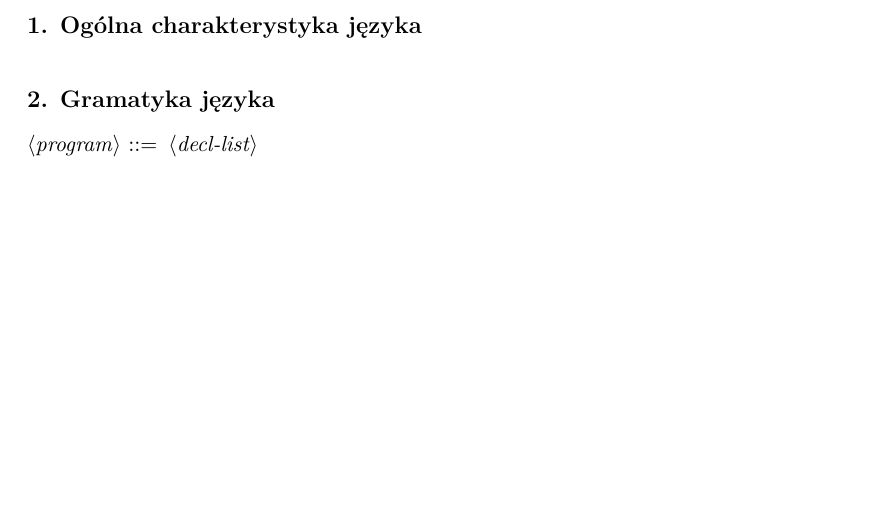
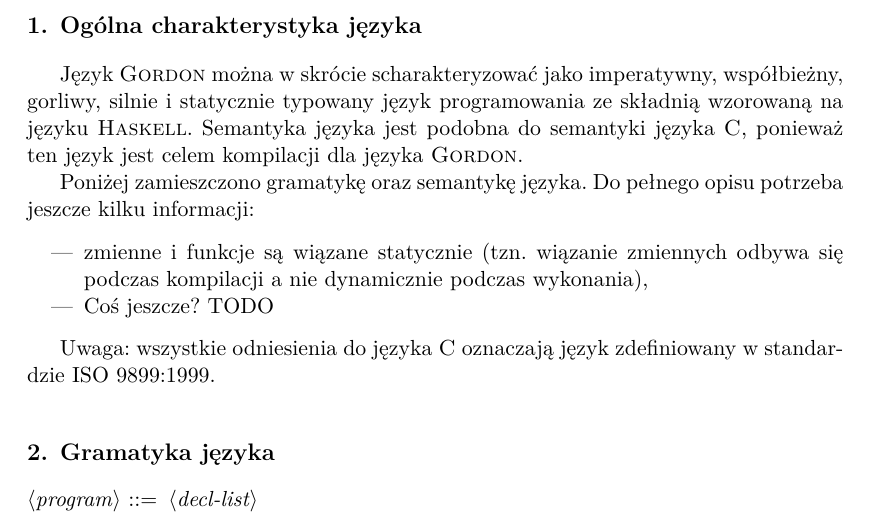
Before and after one commit to kele/gordon, a LaTeX document (language.tex): part of page 3 of 5 before the commit and part of page 3 of 6 after it, cut so that both start at the same text, the shorter picture padded with empty space. Compiled offline with XeLaTeX.

Commit message:
Pierdoły.

```diff
--- a/language.tex
+++ b/language.tex
@@ -36,6 +36,22 @@ Wrocław 2013 \\[2.5cm]
 \newpage
 
 \section{Ogólna charakterystyka języka}
+Język \textsc{Gordon} można w skrócie scharakteryzować jako imperatywny, współbieżny,
+gorliwy, silnie i statycznie typowany język programowania ze składnią wzorowaną
+na języku \textsc{Haskell}. Semantyka języka jest podobna do semantyki języka
+\textsc{C}, ponieważ ten język jest celem kompilacji dla języka \textsc{Gordon}.
+
+Poniżej zamieszczono gramatykę oraz semantykę języka. Do pełnego opisu potrzeba
+jeszcze kilku informacji:
+
+\begin{itemize}
+    \item zmienne i funkcje są wiązane statycznie (tzn. wiązanie zmiennych odbywa się
+        podczas kompilacji a nie dynamicznie podczas wykonania),
+    \item Coś jeszcze? TODO
+\end{itemize}
+
+Uwaga: wszystkie odniesienia do języka \textsc{C} oznaczają język zdefiniowany
+w standardzie ISO 9899:1999.
 
 \section{Gramatyka języka}
 \begin{grammar}
```
